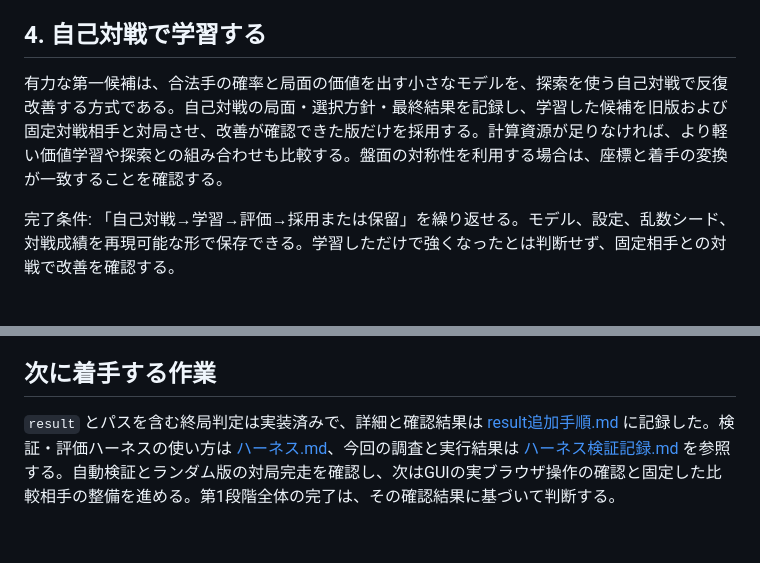
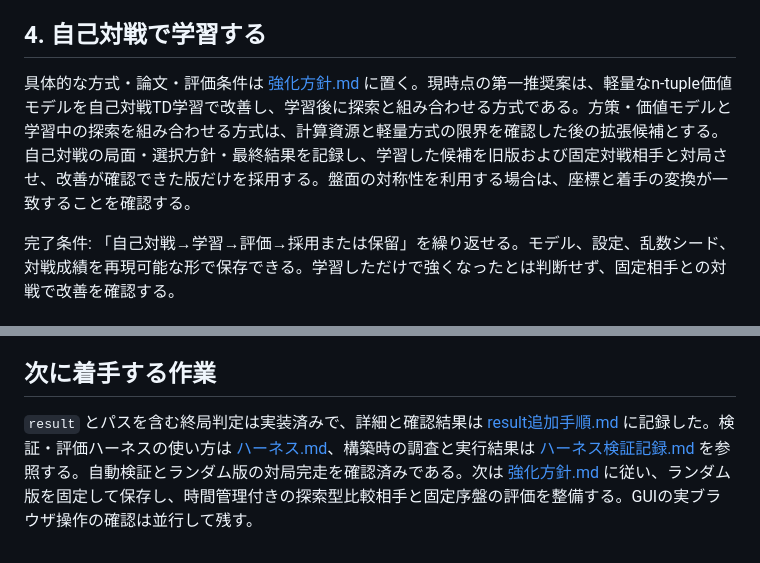
Before and after one commit to nonnhjleno/reversi-ai, a Markdown page: 開発計画.md, 2 parts joined by grey strips. GitHub-like rendering.

Commit message:
更新したリバーシAI開発計画を反映

```diff
--- a/開発計画.md
+++ b/開発計画.md
@@ -26,7 +26,7 @@ Pythonのバージョン、CPU/GPU、学習に使える時間と保存容量を
 
 ## 4. 自己対戦で学習する
 
-有力な第一候補は、合法手の確率と局面の価値を出す小さなモデルを、探索を使う自己対戦で反復改善する方式である。自己対戦の局面・選択方針・最終結果を記録し、学習した候補を旧版および固定対戦相手と対局させ、改善が確認できた版だけを採用する。計算資源が足りなければ、より軽い価値学習や探索との組み合わせも比較する。盤面の対称性を利用する場合は、座標と着手の変換が一致することを確認する。
+具体的な方式・論文・評価条件は [強化方針.md](強化方針.md) に置く。現時点の第一推奨案は、軽量なn-tuple価値モデルを自己対戦TD学習で改善し、学習後に探索と組み合わせる方式である。方策・価値モデルと学習中の探索を組み合わせる方式は、計算資源と軽量方式の限界を確認した後の拡張候補とする。自己対戦の局面・選択方針・最終結果を記録し、学習した候補を旧版および固定対戦相手と対局させ、改善が確認できた版だけを採用する。盤面の対称性を利用する場合は、座標と着手の変換が一致することを確認する。
 
 完了条件: 「自己対戦→学習→評価→採用または保留」を繰り返せる。モデル、設定、乱数シード、対戦成績を再現可能な形で保存できる。学習しただけで強くなったとは判断せず、固定相手との対戦で改善を確認する。
 
@@ -38,4 +38,4 @@ Pythonのバージョン、CPU/GPU、学習に使える時間と保存容量を
 
 ## 次に着手する作業
 
-`result` とパスを含む終局判定は実装済みで、詳細と確認結果は [result追加手順.md](result追加手順.md) に記録した。検証・評価ハーネスの使い方は [ハーネス.md](ハーネス.md)、今回の調査と実行結果は [ハーネス検証記録.md](ハーネス検証記録.md) を参照する。自動検証とランダム版の対局完走を確認し、次はGUIの実ブラウザ操作の確認と固定した比較相手の整備を進める。第1段階全体の完了は、その確認結果に基づいて判断する。
+`result` とパスを含む終局判定は実装済みで、詳細と確認結果は [result追加手順.md](result追加手順.md) に記録した。検証・評価ハーネスの使い方は [ハーネス.md](ハーネス.md)、構築時の調査と実行結果は [ハーネス検証記録.md](ハーネス検証記録.md) を参照する。自動検証とランダム版の対局完走を確認済みである。次は [強化方針.md](強化方針.md) に従い、ランダム版を固定して保存し、時間管理付きの探索型比較相手と固定序盤の評価を整備する。GUIの実ブラウザ操作の確認は並行して残す。
```
